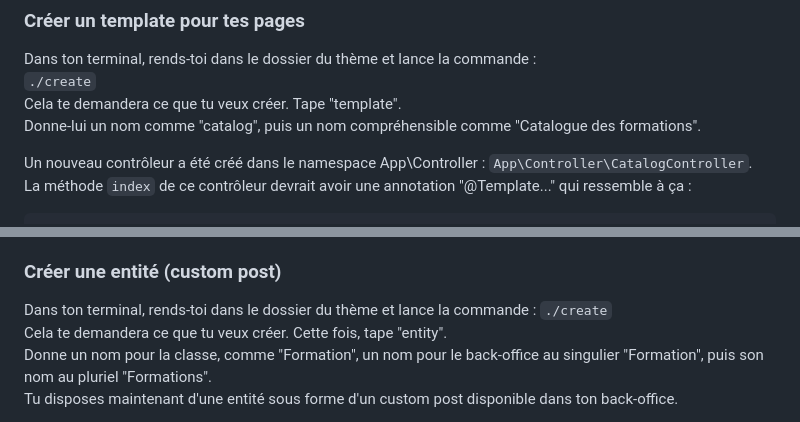
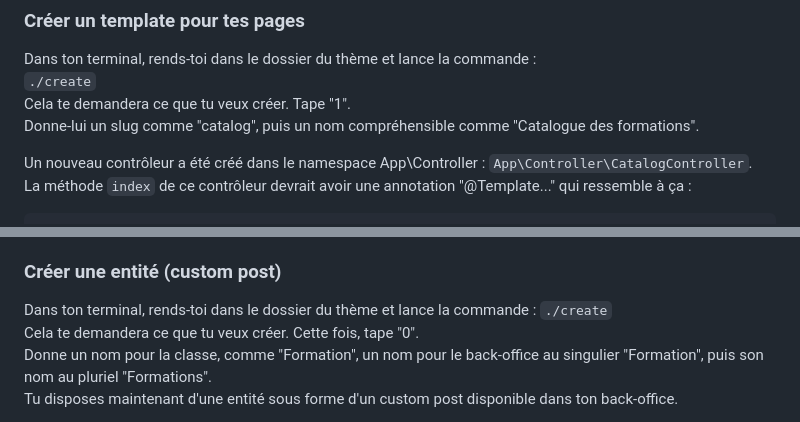
Before and after one commit to frvaillant/base-wordpress-template, a Markdown page: readme.md, 2 parts joined by grey strips. GitHub-like rendering.

```diff
--- a/readme.md
+++ b/readme.md
@@ -38,8 +39,8 @@ Crée une première page depuis ton back-office et appelle-la "Catalogue des for
 ### Créer un template pour tes pages
 Dans ton terminal, rends-toi dans le dossier du thème et lance la commande :
 `./create`
-Cela te demandera ce que tu veux créer. Tape "template".
-Donne-lui un nom comme "catalog", puis un nom compréhensible comme "Catalogue des formations".
+Cela te demandera ce que tu veux créer. Tape "1".
+Donne-lui un slug comme "catalog", puis un nom compréhensible comme "Catalogue des formations".
 
 Un nouveau contrôleur a été créé dans le namespace App\Controller : `App\Controller\CatalogController`.
 La méthode `index` de ce contrôleur devrait avoir une annotation "@Template..." qui ressemble à ça :
@@ -59,7 +60,7 @@ et ainsi disposer d'un autre modèle pour d'autres pages liées aux formations.
 ### Créer une entité (custom post)
 Dans ton terminal, rends-toi dans le dossier du thème et lance la commande :
 `./create`
-Cela te demandera ce que tu veux créer. Cette fois, tape "entity".
+Cela te demandera ce que tu veux créer. Cette fois, tape "0".
 Donne un nom pour la classe, comme "Formation", un nom pour le back-office au singulier "Formation", puis son nom au pluriel "Formations".
 Tu disposes maintenant d'une entité sous forme d'un custom post disponible dans ton back-office.
 
```
Also changed, not shown: other parts of readme.md (+14 -19 lines).
